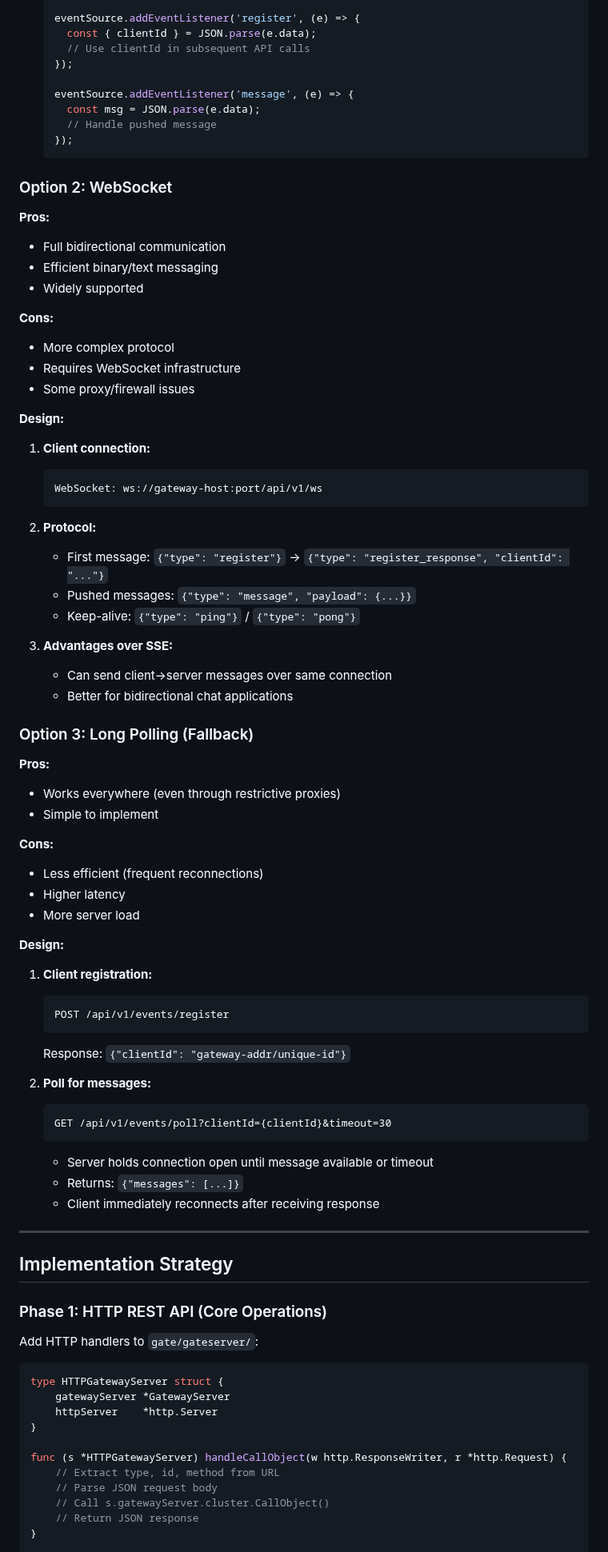
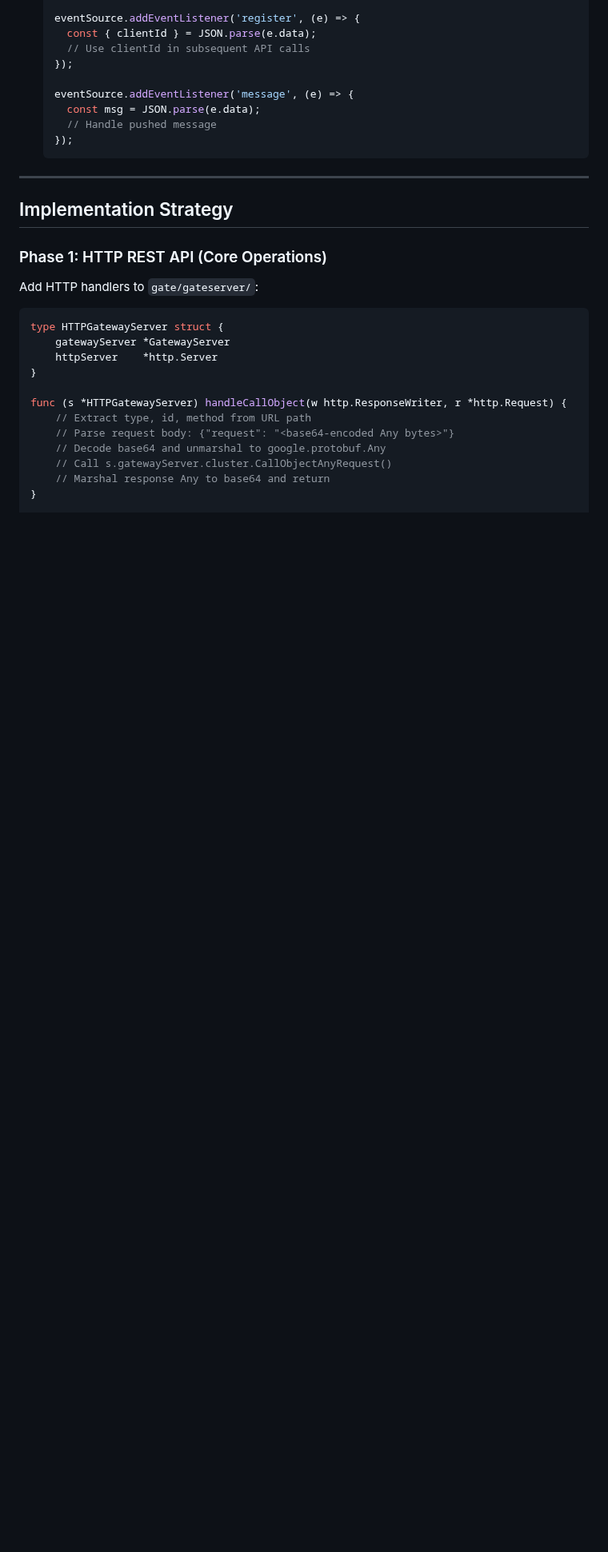
Before and after one commit to xiaonanln/goverse, a Markdown page: docs/design/http-gateway.md, the part around one of its changes. Shown at 80% size. GitHub-like rendering; blank space fills up the shorter version.

Commit message:
Update HTTP gateway design based on feedback: use protobuf Any encoding and SSE only
Co-authored-by: xiaonanln <756065+xiaonanln@users.noreply.github.com>

````diff
--- a/docs/design/http-gateway.md
+++ b/docs/design/http-gateway.md
@@ -187,61 +194,6 @@ HTTP push messaging requires special handling since HTTP is request-response bas
    });
    ```
 
-### Option 2: WebSocket
-
-**Pros:**
-- Full bidirectional communication
-- Efficient binary/text messaging
-- Widely supported
-
-**Cons:**
-- More complex protocol
-- Requires WebSocket infrastructure
-- Some proxy/firewall issues
-
-**Design:**
-
-1. **Client connection:**
-   ```
-   WebSocket: ws://gateway-host:port/api/v1/ws
-   ```
-
-2. **Protocol:**
-   - First message: `{"type": "register"}` → `{"type": "register_response", "clientId": "..."}`
-   - Pushed messages: `{"type": "message", "payload": {...}}`
-   - Keep-alive: `{"type": "ping"}` / `{"type": "pong"}`
-
-3. **Advantages over SSE:**
-   - Can send client→server messages over same connection
-   - Better for bidirectional chat applications
-
-### Option 3: Long Polling (Fallback)
-
-**Pros:**
-- Works everywhere (even through restrictive proxies)
-- Simple to implement
-
-**Cons:**
-- Less efficient (frequent reconnections)
-- Higher latency
-- More server load
-
-**Design:**
-
-1. **Client registration:**
-   ```
-   POST /api/v1/events/register
-   ```
-   Response: `{"clientId": "gateway-addr/unique-id"}`
-
-2. **Poll for messages:**
-   ```
-   GET /api/v1/events/poll?clientId={clientId}&timeout=30
-   ```
-   - Server holds connection open until message available or timeout
-   - Returns: `{"messages": [...]}`
-   - Client immediately reconnects after receiving response
-
 ---
 
 ## Implementation Strategy
@@ -257,10 +209,11 @@ type HTTPGatewayServer struct {
 }
 
 func (s *HTTPGatewayServer) handleCallObject(w http.ResponseWriter, r *http.Request) {
-    // Extract type, id, method from URL
-    // Parse JSON request body
-    // Call s.gatewayServer.cluster.CallObject()
-    // Return JSON response
+    // Extract type, id, method from URL path
+    // Parse request body: {"request": "<base64-encoded Any bytes>"}
+    // Decode base64 and unmarshal to google.protobuf.Any
+    // Call s.gatewayServer.cluster.CallObjectAnyRequest()
+    // Marshal response Any to base64 and return
 }
 
 func (s *HTTPGatewayServer) handleCreateObject(w http.ResponseWriter, r *http.Request) {
````
Also changed, not shown: other parts of docs/design/http-gateway.md (+86 -63 lines).
